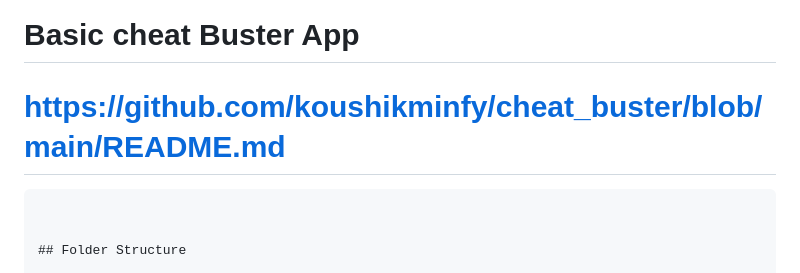
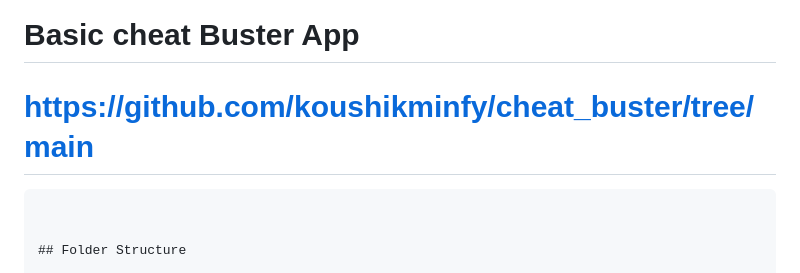
Before and after one commit to koushikminfy/week_2_vibecheck_and_cheatbuster, a Markdown page: readme.md, the part around the change. GitHub-like rendering.

````diff
--- a/readme.md
+++ b/readme.md
@@ -1,5 +1,5 @@
 # Basic cheat Buster App
-# https://github.com/koushikminfy/cheat_buster/blob/main/README.md
+# https://github.com/koushikminfy/cheat_buster/tree/main
 ```markdown
 
 
````
